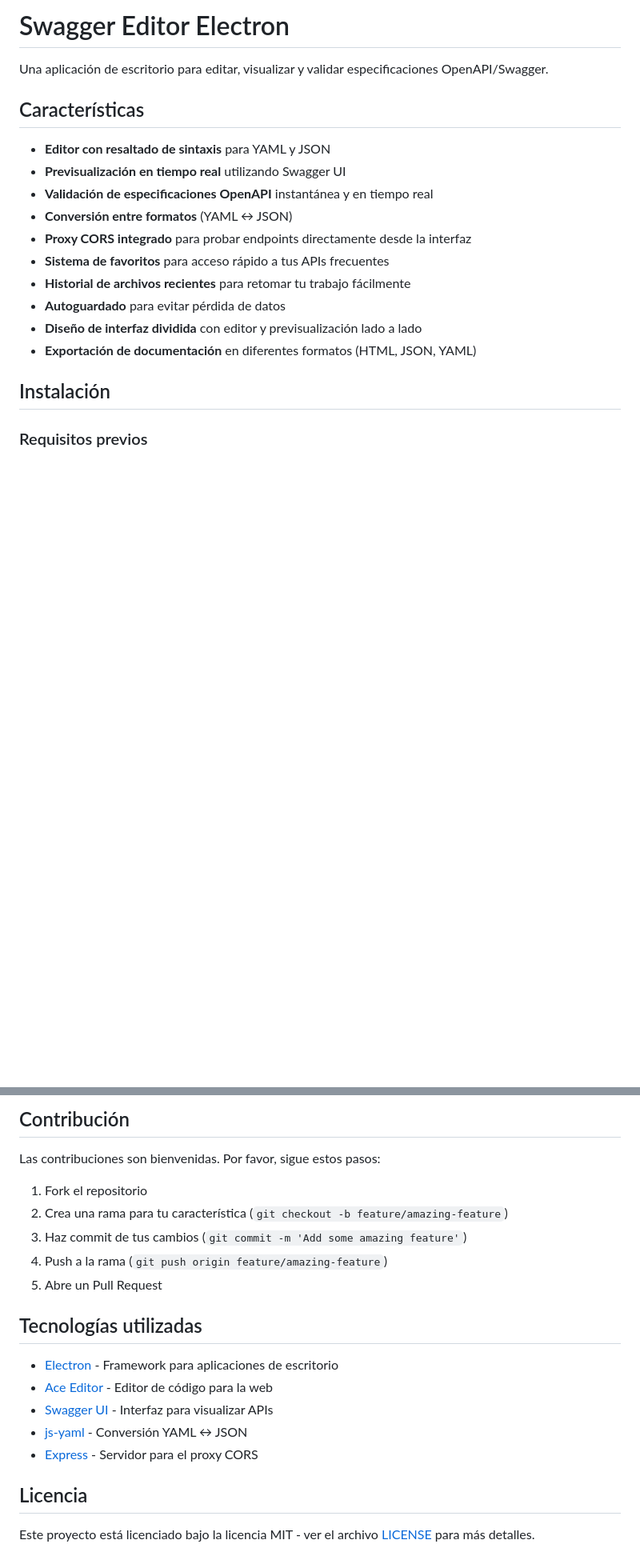
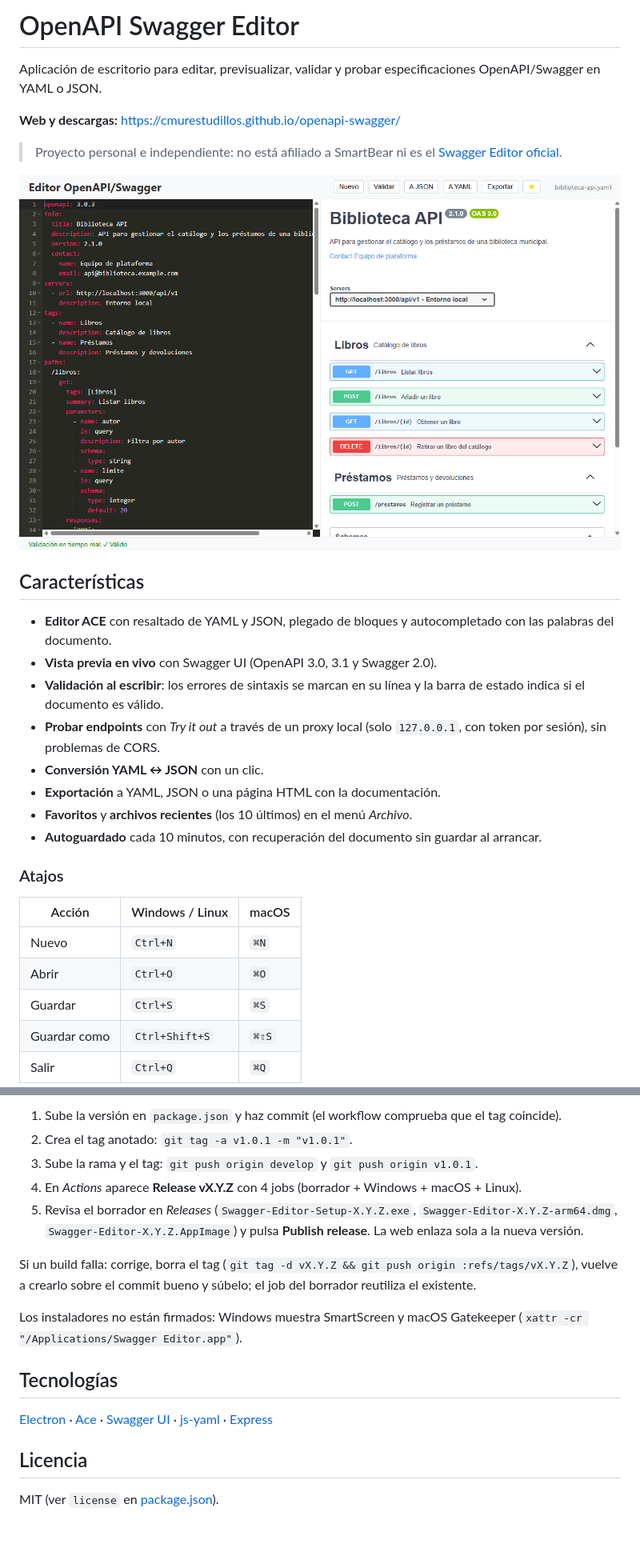
Before and after one commit to cmurestudillos/openapi-swagger, a Markdown page: README.md, 2 parts joined by grey strips. Shown at 80% size. Rendered like a GitHub page; blank space fills up the shorter version.

```diff
--- a/README.md
+++ b/README.md
@@ -1,21 +1,34 @@
-# Swagger Editor Electron
+# OpenAPI Swagger Editor
 
-Una aplicación de escritorio para editar, visualizar y validar especificaciones OpenAPI/Swagger.
+Aplicación de escritorio para editar, previsualizar, validar y probar especificaciones OpenAPI/Swagger en YAML o JSON.
+
+**Web y descargas:** https://cmurestudillos.github.io/openapi-swagger/
+
+> Proyecto personal e independiente: no está afiliado a SmartBear ni es el
+> [Swagger Editor oficial](https://editor.swagger.io/).
+
+![Editor con el YAML de la especificación y la vista previa de Swagger UI](docs/assets/screenshots/01-editor.png)
 
 ## Características
 
-- **Editor con resaltado de sintaxis** para YAML y JSON
-- **Previsualización en tiempo real** utilizando Swagger UI
-- **Validación de especificaciones OpenAPI** instantánea y en tiempo real
-- **Conversión entre formatos** (YAML ↔ JSON)
-- **Proxy CORS integrado** para probar endpoints directamente desde la interfaz
-- **Sistema de favoritos** para acceso rápido a tus APIs frecuentes
-- **Historial de archivos recientes** para retomar tu trabajo fácilmente
-- **Autoguardado** para evitar pérdida de datos
-- **Diseño de interfaz dividida** con editor y previsualización lado a lado
-- **Exportación de documentación** en diferentes formatos (HTML, JSON, YAML)
+- **Editor ACE** con resaltado de YAML y JSON, plegado de bloques y autocompletado con las palabras del documento.
+- **Vista previa en vivo** con Swagger UI (OpenAPI 3.0, 3.1 y Swagger 2.0).
+- **Validación al escribir**: los errores de sintaxis se marcan en su línea y la barra de estado indica si el documento
+  es válido.
+- **Probar endpoints** con _Try it out_ a través de un proxy local (solo `127.0.0.1`, con token por sesión), sin
+  problemas de CORS.
+- **Conversión YAML ↔ JSON** con un clic.
+- **Exportación** a YAML, JSON o una página HTML con la documentación.
+- **Favoritos** y **archivos recientes** (los 10 últimos) en el menú _Archivo_.
+- **Autoguardado** cada 10 minutos, con recuperación del documento sin guardar al arrancar.
 
-## Instalación
+### Atajos
 
-### Requisitos previos
+| Acción       | Windows / Linux | macOS |
+| ------------ | --------------- | ----- |
+| Nuevo        | `Ctrl+N`        | `⌘N`  |
+| Abrir        | `Ctrl+O`        | `⌘O`  |
+| Guardar      | `Ctrl+S`        | `⌘S`  |
+| Guardar como | `Ctrl+Shift+S`  | `⌘⇧S` |
+| Salir        | `Ctrl+Q`        | `⌘Q`  |
 
@@ -76,22 +101,23 @@ Puedes personalizar diversos aspectos de la aplicación:
 
-## Contribución
+1. Sube la versión en `package.json` y haz commit (el workflow comprueba que el tag coincide).
+2. Crea el tag anotado: `git tag -a v1.0.1 -m "v1.0.1"`.
+3. Sube la rama y el tag: `git push origin develop` y `git push origin v1.0.1`.
+4. En _Actions_ aparece **Release vX.Y.Z** con 4 jobs (borrador + Windows + macOS + Linux).
+5. Revisa el borrador en _Releases_ (`Swagger-Editor-Setup-X.Y.Z.exe`, `Swagger-Editor-X.Y.Z-arm64.dmg`,
+   `Swagger-Editor-X.Y.Z.AppImage`) y pulsa **Publish release**. La web enlaza sola a la nueva versión.
 
-Las contribuciones son bienvenidas. Por favor, sigue estos pasos:
+Si un build falla: corrige, borra el tag (`git tag -d vX.Y.Z && git push origin :refs/tags/vX.Y.Z`), vuelve a crearlo
+sobre el commit bueno y súbelo; el job del borrador reutiliza el existente.
 
-1. Fork el repositorio
-2. Crea una rama para tu característica (`git checkout -b feature/amazing-feature`)
-3. Haz commit de tus cambios (`git commit -m 'Add some amazing feature'`)
-4. Push a la rama (`git push origin feature/amazing-feature`)
-5. Abre un Pull Request
+Los instaladores no están firmados: Windows muestra SmartScreen y macOS Gatekeeper (`xattr -cr "/Applications/Swagger
+Editor.app"`).
 
-## Tecnologías utilizadas
+## Tecnologías
 
-- [Electron](https://www.electronjs.org/) - Framework para aplicaciones de escritorio
-- [Ace Editor](https://ace.c9.io/) - Editor de código para la web
-- [Swagger UI](https://swagger.io/tools/swagger-ui/) - Interfaz para visualizar APIs
-- [js-yaml](https://github.com/nodeca/js-yaml) - Conversión YAML ↔ JSON
-- [Express](https://expressjs.com/) - Servidor para el proxy CORS
+[Electron](https://www.electronjs.org/) · [Ace](https://ace.c9.io/) ·
+[Swagger UI](https://swagger.io/tools/swagger-ui/) · [js-yaml](https://github.com/nodeca/js-yaml) ·
+[Express](https://expressjs.com/)
 
 ## Licencia
 
-Este proyecto está licenciado bajo la licencia MIT - ver el archivo [LICENSE](LICENSE) para más detalles.
+MIT (ver `license` en [package.json](package.json)).
```
Also changed, not shown: other parts of README.md (+50 -38 lines).
